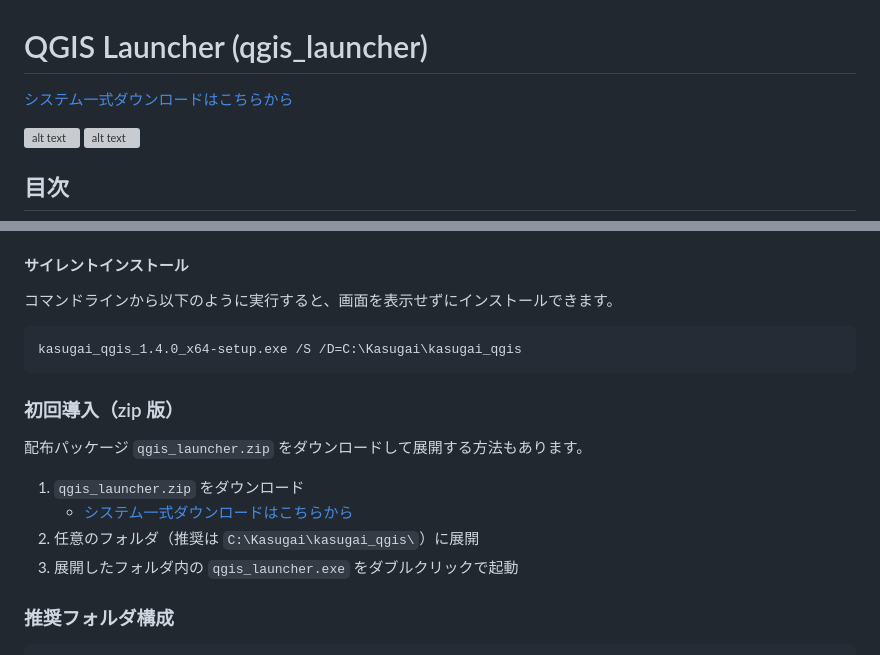
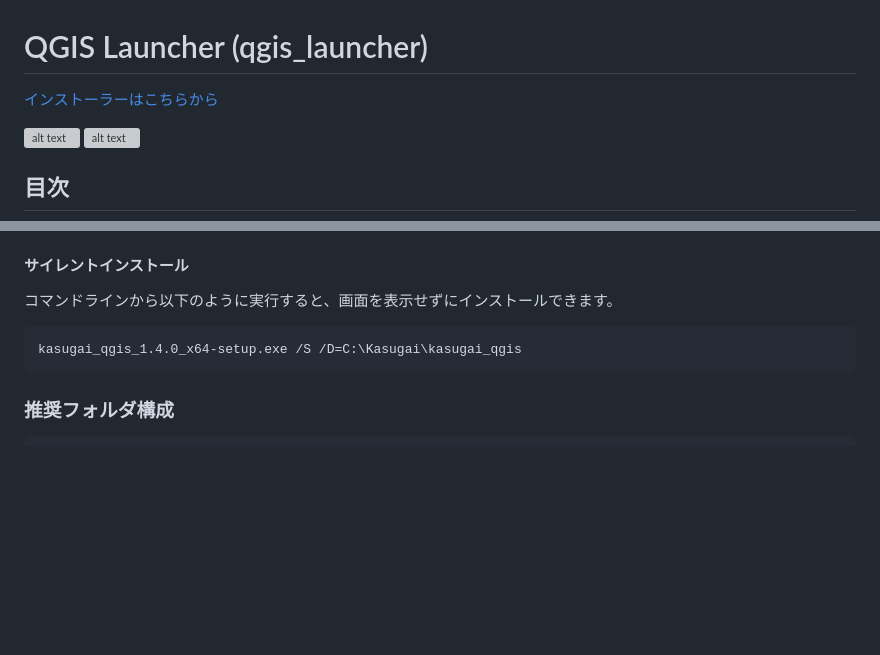
Before and after one commit to yamamoto-ryuzo/kasugai_qgis, a Markdown page: index.md, 2 parts joined by grey strips. Drawn GitHub-style; blank space fills up the shorter version; grey boxes are pictures that could not be loaded.

Commit message:
public/qgis_launcher.zip を削除し、インストーラー版に一本化
- index.md から zip 版の導入手順とダウンロードリンクを削除

- トップページのダウンロードリンクをインストーラー版に変更

Generated with [Devin](https://devin.ai)

Co-Authored-By: Devin <158243242+devin-ai-integration[bot]@users.noreply.github.com>

````diff
--- a/index.md
+++ b/index.md
@@ -1,6 +1,6 @@
 # QGIS Launcher (qgis_launcher)
 
-[システム一式ダウンロードはこちらから](https://yamamoto-ryuzo.github.io/kasugai_qgis/public/qgis_launcher.zip)
+[インストーラーはこちらから](https://yamamoto-ryuzo.github.io/kasugai_qgis/public/kasugai_qgis_1.4.0_x64-setup.exe)
 
 ![alt text](https://yamamoto-ryuzo.github.io/kasugai_qgis/images/qgis_launcher.png)
 ![alt text](https://yamamoto-ryuzo.github.io/kasugai_qgis/images/qgis_launcher_info.png)
@@ -536,15 +536,6 @@ NSIS インストーラー `kasugai_qgis_1.4.0_x64-setup.exe` を使って、`C:
 kasugai_qgis_1.4.0_x64-setup.exe /S /D=C:\Kasugai\kasugai_qgis
 ```
 
-### 初回導入（zip 版）
-
-配布パッケージ `qgis_launcher.zip` をダウンロードして展開する方法もあります。
-
-1. `qgis_launcher.zip` をダウンロード
-   - [システム一式ダウンロードはこちらから](https://yamamoto-ryuzo.github.io/kasugai_qgis/public/qgis_launcher.zip)
-2. 任意のフォルダ（推奨は `C:\Kasugai\kasugai_qgis\`）に展開
-3. 展開したフォルダ内の `qgis_launcher.exe` をダブルクリックで起動
-
 ### 推奨フォルダ構成
 
 ```
````
